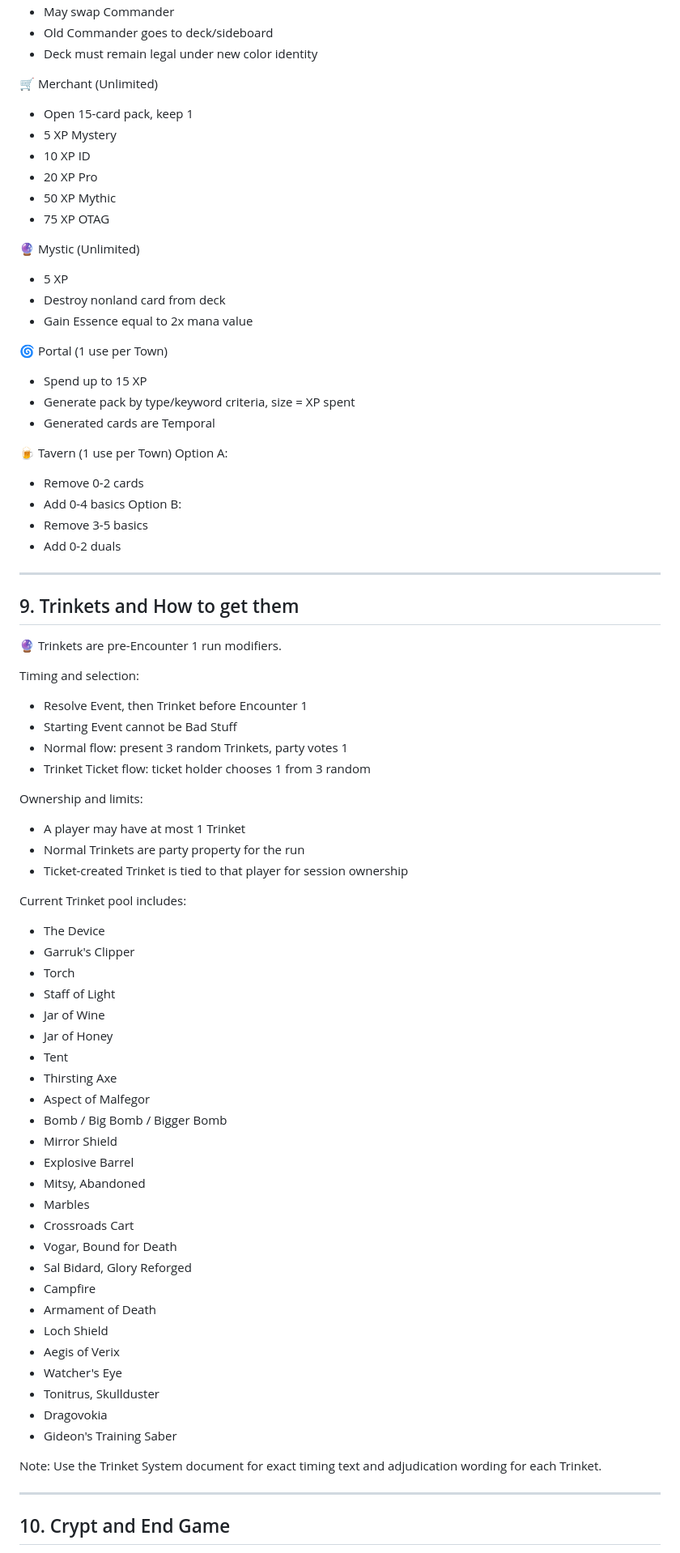
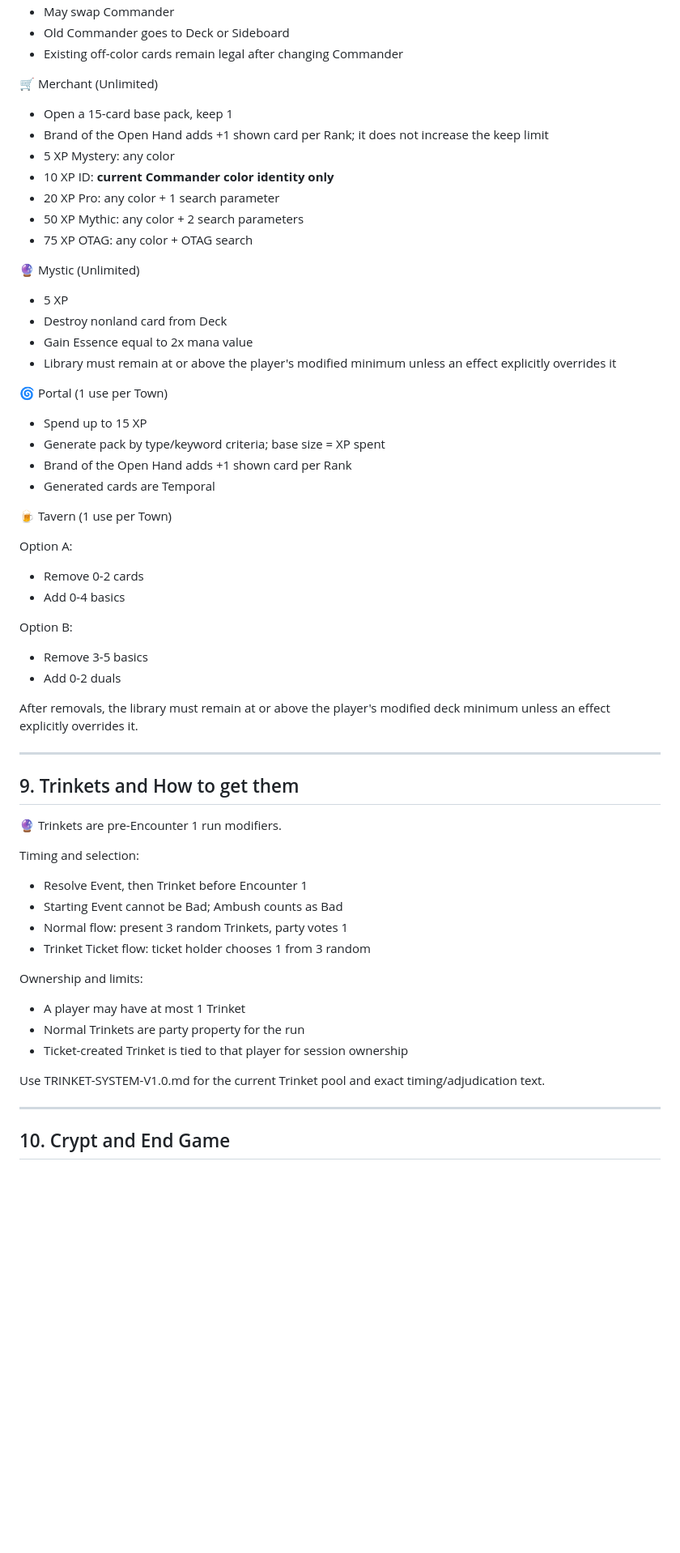
Before and after one commit to zkzeroxvirus/MTGR-Rules, a Markdown page: DISCORD-POSTS-V1.0.md, the part around one of its changes. Shown at 81% size. Drawn GitHub-style; blank space fills up the shorter version.

```diff
--- a/DISCORD-POSTS-V1.0.md
+++ b/DISCORD-POSTS-V1.0.md
@@ -412,36 +439,42 @@ Cashout Sales:
 - May swap Commander
-- Old Commander goes to deck/sideboard
-- Deck must remain legal under new color identity
+- Old Commander goes to Deck or Sideboard
+- Existing off-color cards remain legal after changing Commander
 
 🛒 Merchant (Unlimited)
 
-- Open 15-card pack, keep 1
-- 5 XP Mystery
-- 10 XP ID
-- 20 XP Pro
-- 50 XP Mythic
-- 75 XP OTAG
+- Open a 15-card base pack, keep 1
+- Brand of the Open Hand adds +1 shown card per Rank; it does not increase the keep limit
+- 5 XP Mystery: any color
+- 10 XP ID: **current Commander color identity only**
+- 20 XP Pro: any color + 1 search parameter
+- 50 XP Mythic: any color + 2 search parameters
+- 75 XP OTAG: any color + OTAG search
 
 🔮 Mystic (Unlimited)
 
 - 5 XP
-- Destroy nonland card from deck
+- Destroy nonland card from Deck
 - Gain Essence equal to 2x mana value
+- Library must remain at or above the player's modified minimum unless an effect explicitly overrides it
 
 🌀 Portal (1 use per Town)
 
 - Spend up to 15 XP
-- Generate pack by type/keyword criteria, size = XP spent
+- Generate pack by type/keyword criteria; base size = XP spent
+- Brand of the Open Hand adds +1 shown card per Rank
 - Generated cards are Temporal
 
 🍺 Tavern (1 use per Town)
+
 Option A:
-
 - Remove 0-2 cards
 - Add 0-4 basics
+
 Option B:
 - Remove 3-5 basics
 - Add 0-2 duals
+
+After removals, the library must remain at or above the player's modified deck minimum unless an effect explicitly overrides it.
 
 ---
 
@@ -452,7 +485,7 @@ Option B:
 Timing and selection:
 
 - Resolve Event, then Trinket before Encounter 1
-- Starting Event cannot be Bad Stuff
+- Starting Event cannot be Bad; Ambush counts as Bad
 - Normal flow: present 3 random Trinkets, party votes 1
 - Trinket Ticket flow: ticket holder chooses 1 from 3 random
 
@@ -462,36 +495,7 @@ Ownership and limits:
 - Normal Trinkets are party property for the run
 - Ticket-created Trinket is tied to that player for session ownership
 
-Current Trinket pool includes:
-
-- The Device
-- Garruk's Clipper
-- Torch
-- Staff of Light
-- Jar of Wine
-- Jar of Honey
-- Tent
-- Thirsting Axe
-- Aspect of Malfegor
-- Bomb / Big Bomb / Bigger Bomb
-- Mirror Shield
-- Explosive Barrel
-- Mitsy, Abandoned
-- Marbles
-- Crossroads Cart
-- Vogar, Bound for Death
-- Sal Bidard, Glory Reforged
-- Campfire
-- Armament of Death
-- Loch Shield
-- Aegis of Verix
-- Watcher's Eye
-- Tonitrus, Skullduster
-- Dragovokia
-- Gideon's Training Saber
-
-Note:
-Use the Trinket System document for exact timing text and adjudication wording for each Trinket.
+Use TRINKET-SYSTEM-V1.0.md for the current Trinket pool and exact timing/adjudication text.
 
 ---
 
```
Also changed, not shown: other parts of DISCORD-POSTS-V1.0.md (+116 -95 lines).
